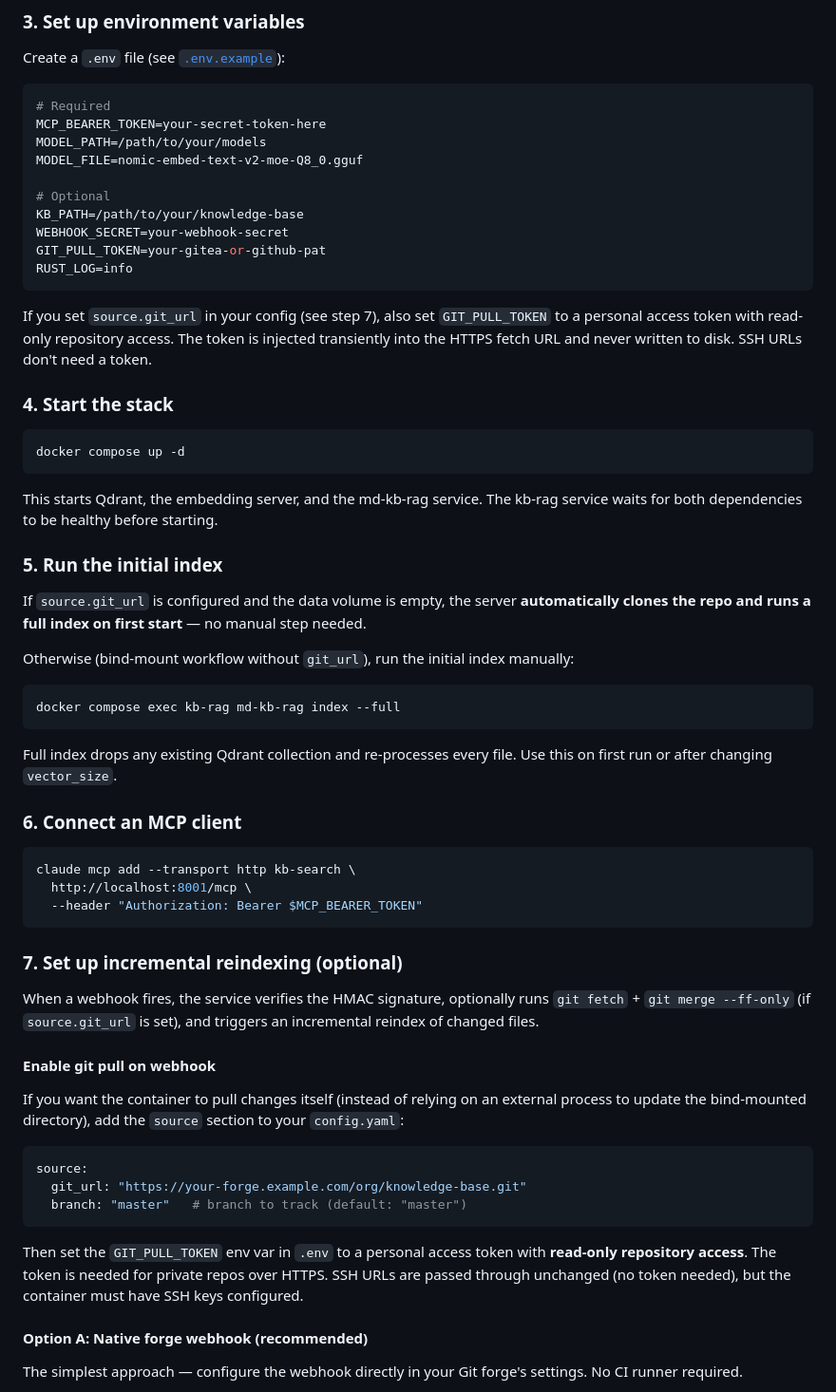
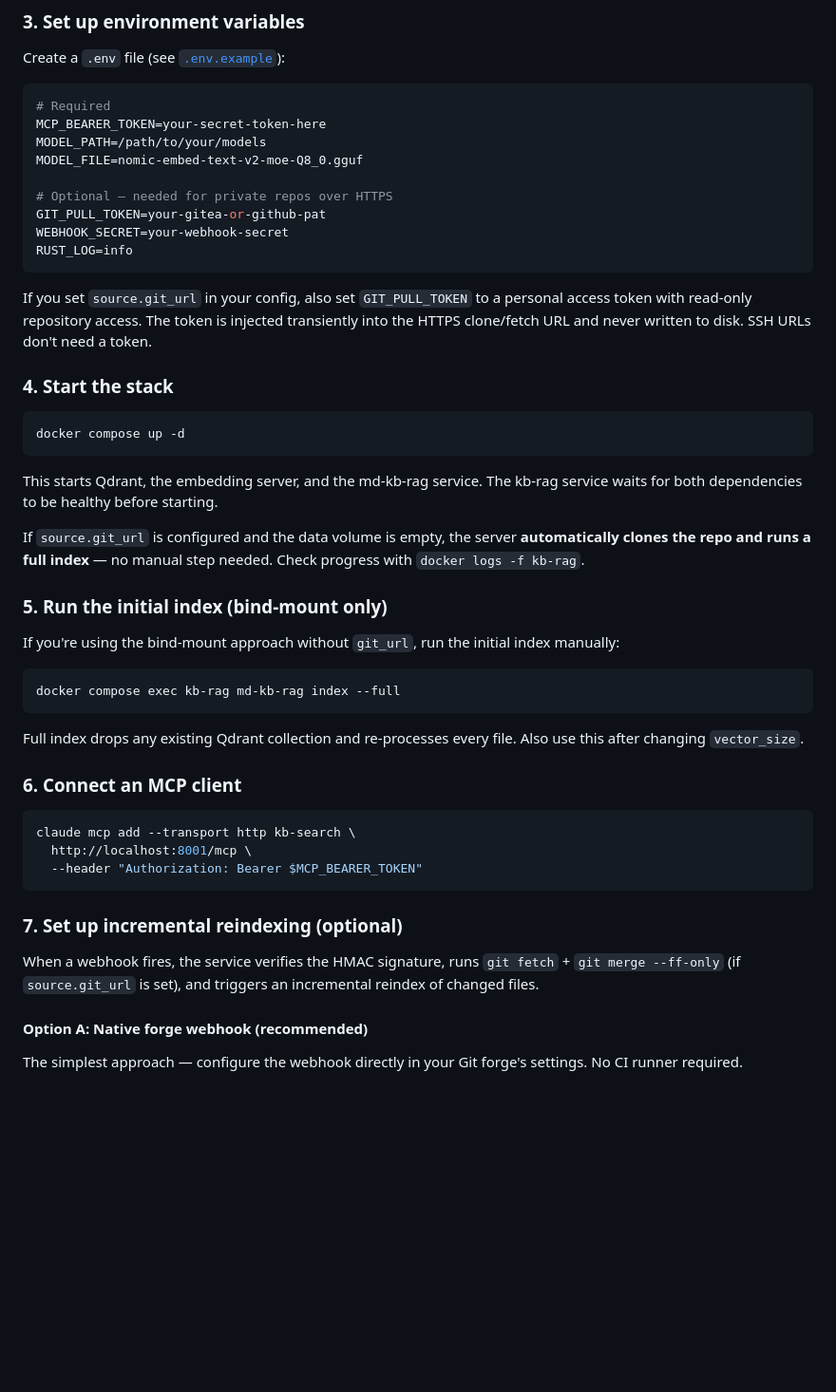
Before and after one commit to St0nefish/md-kb-rag, a Markdown page: deploy/USAGE.md, the part around one of its changes. Shown at 95% size. Rendered like a GitHub page; blank space fills up the shorter version.

````diff
--- a/deploy/USAGE.md
+++ b/deploy/USAGE.md
@@ -167,14 +225,13 @@ MCP_BEARER_TOKEN=your-secret-token-here
 MODEL_PATH=/path/to/your/models
 MODEL_FILE=nomic-embed-text-v2-moe-Q8_0.gguf
 
-# Optional
-KB_PATH=/path/to/your/knowledge-base
+# Optional — needed for private repos over HTTPS
+GIT_PULL_TOKEN=your-gitea-or-github-pat
 WEBHOOK_SECRET=your-webhook-secret
-GIT_PULL_TOKEN=your-gitea-or-github-pat
 RUST_LOG=info
 ```
 
-If you set `source.git_url` in your config (see step 7), also set `GIT_PULL_TOKEN` to a personal access token with read-only repository access. The token is injected transiently into the HTTPS fetch URL and never written to disk. SSH URLs don't need a token.
+If you set `source.git_url` in your config, also set `GIT_PULL_TOKEN` to a personal access token with read-only repository access. The token is injected transiently into the HTTPS clone/fetch URL and never written to disk. SSH URLs don't need a token.
 
 ### 4. Start the stack
 
@@ -184,17 +241,17 @@ docker compose up -d
 
 This starts Qdrant, the embedding server, and the md-kb-rag service. The kb-rag service waits for both dependencies to be healthy before starting.
 
-### 5. Run the initial index
+If `source.git_url` is configured and the data volume is empty, the server **automatically clones the repo and runs a full index** — no manual step needed. Check progress with `docker logs -f kb-rag`.
 
-If `source.git_url` is configured and the data volume is empty, the server **automatically clones the repo and runs a full index on first start** — no manual step needed.
+### 5. Run the initial index (bind-mount only)
 
-Otherwise (bind-mount workflow without `git_url`), run the initial index manually:
+If you're using the bind-mount approach without `git_url`, run the initial index manually:
 
 ```bash
 docker compose exec kb-rag md-kb-rag index --full
 ```
 
-Full index drops any existing Qdrant collection and re-processes every file. Use this on first run or after changing `vector_size`.
+Full index drops any existing Qdrant collection and re-processes every file. Also use this after changing `vector_size`.
 
 ### 6. Connect an MCP client
 
@@ -206,19 +263,7 @@ claude mcp add --transport http kb-search \
 
 ### 7. Set up incremental reindexing (optional)
 
-When a webhook fires, the service verifies the HMAC signature, optionally runs `git fetch` + `git merge --ff-only` (if `source.git_url` is set), and triggers an incremental reindex of changed files.
-
-#### Enable git pull on webhook
-
-If you want the container to pull changes itself (instead of relying on an external process to update the bind-mounted directory), add the `source` section to your `config.yaml`:
-
-```yaml
-source:
-  git_url: "https://your-forge.example.com/org/knowledge-base.git"
-  branch: "master"   # branch to track (default: "master")
-```
-
-Then set the `GIT_PULL_TOKEN` env var in `.env` to a personal access token with **read-only repository access**. The token is needed for private repos over HTTPS. SSH URLs are passed through unchanged (no token needed), but the container must have SSH keys configured.
+When a webhook fires, the service verifies the HMAC signature, runs `git fetch` + `git merge --ff-only` (if `source.git_url` is set), and triggers an incremental reindex of changed files.
 
 #### Option A: Native forge webhook (recommended)
 
````
Also changed, not shown: other parts of deploy/USAGE.md (+60 -2 lines), README.md (+8 -11 lines), deploy/TROUBLESHOOTING.md (+21 -2 lines).
